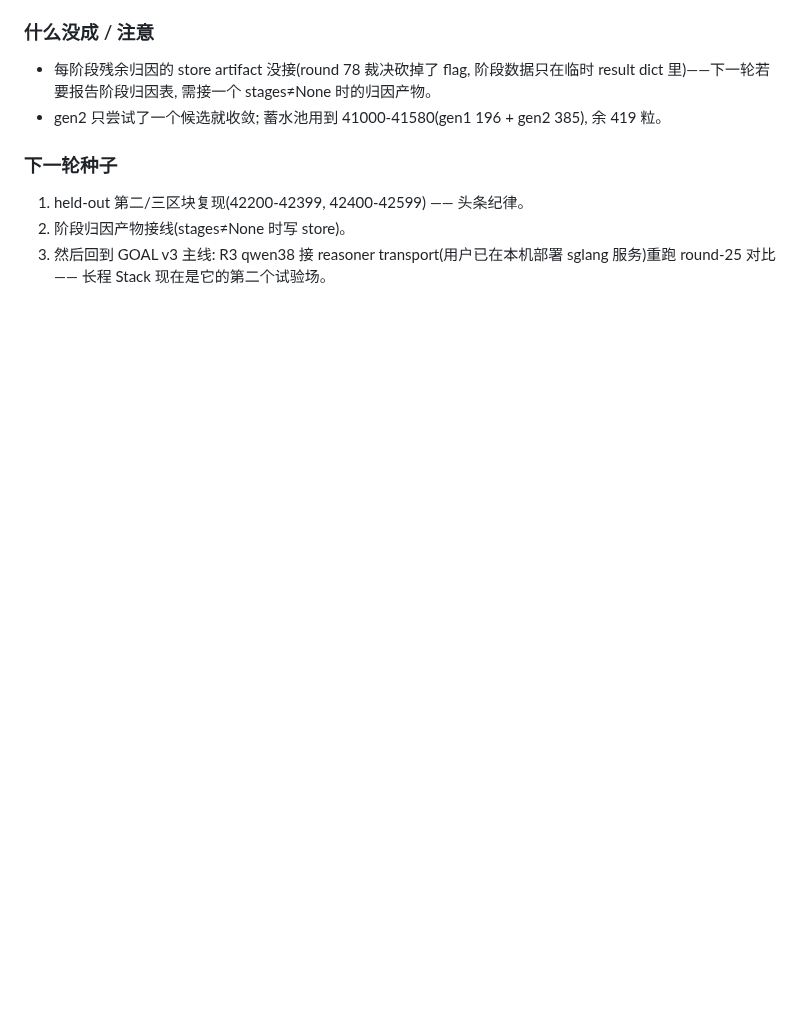
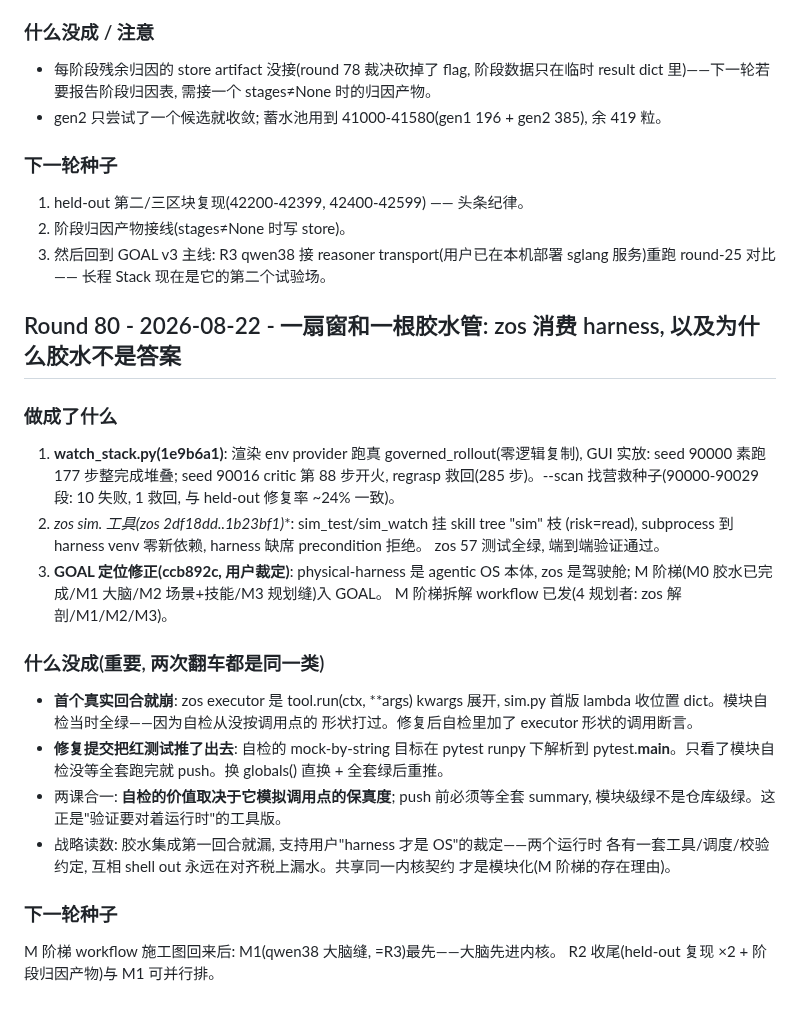
Before and after one commit to GuoZheXinDeGuang/physical-harness, a Markdown page: progress.md, the part around the change. Drawn GitHub-style; blank space fills up the shorter version.

Commit message:
round 80: a window, a glue tube, and the lesson that glue leaks — the M-ladder begins

```diff
--- a/progress.md
+++ b/progress.md
@@ -2869,3 +2869,36 @@ frontier 顺位不变: beam gen-1 回滚 > skill 路径可迁移 > ruff pin。
 2. 阶段归因产物接线(stages≠None 时写 store)。
 3. 然后回到 GOAL v3 主线: R3 qwen38 接 reasoner transport(用户已在本机部署
    sglang 服务)重跑 round-25 对比 —— 长程 Stack 现在是它的第二个试验场。
+
+## Round 80 - 2026-08-22 - 一扇窗和一根胶水管: zos 消费 harness, 以及为什么胶水不是答案
+
+### 做成了什么
+
+1. **watch_stack.py(1e9b6a1)**: 渲染 env provider 跑真 governed_rollout(零逻辑复制),
+   GUI 实放: seed 90000 素跑 177 步整完成堆叠; seed 90016 critic 第 88 步开火,
+   regrasp 救回(285 步)。--scan 找营救种子(90000-90029 段: 10 失败, 1 救回,
+   与 held-out 修复率 ~24% 一致)。
+2. **zos sim.* 工具(zos 2df18dd..1b23bf1)**: sim_test/sim_watch 挂 skill tree "sim" 枝
+   (risk=read), subprocess 到 harness venv 零新依赖, harness 缺席 precondition 拒绝。
+   zos 57 测试全绿, 端到端验证通过。
+3. **GOAL 定位修正(ccb892c, 用户裁定)**: physical-harness 是 agentic OS 本体,
+   zos 是驾驶舱; M 阶梯(M0 胶水已完成/M1 大脑/M2 场景+技能/M3 规划缝)入 GOAL。
+   M 阶梯拆解 workflow 已发(4 规划者: zos 解剖/M1/M2/M3)。
+
+### 什么没成(重要, 两次翻车都是同一类)
+
+- **首个真实回合就崩**: zos executor 是 tool.run(ctx, **args) kwargs 展开,
+  sim.py 首版 lambda 收位置 dict。模块自检当时全绿——因为自检从没按调用点的
+  形状打过。修复后自检里加了 executor 形状的调用断言。
+- **修复提交把红测试推了出去**: 自检的 mock-by-string 目标在 pytest runpy 下解析到
+  pytest.__main__。只看了模块自检没等全套跑完就 push。换 globals() 直换 + 全套绿后重推。
+- 两课合一: **自检的价值取决于它模拟调用点的保真度**; push 前必须等全套 summary,
+  模块级绿不是仓库级绿。这正是"验证要对着运行时"的工具版。
+- 战略读数: 胶水集成第一回合就漏, 支持用户"harness 才是 OS"的裁定——两个运行时
+  各有一套工具/调度/校验约定, 互相 shell out 永远在对齐税上漏水。共享同一内核契约
+  才是模块化(M 阶梯的存在理由)。
+
+### 下一轮种子
+
+M 阶梯 workflow 施工图回来后: M1(qwen38 大脑缝, =R3)最先——大脑先进内核。
+R2 收尾(held-out 复现 ×2 + 阶段归因产物)与 M1 可并行排。
```
